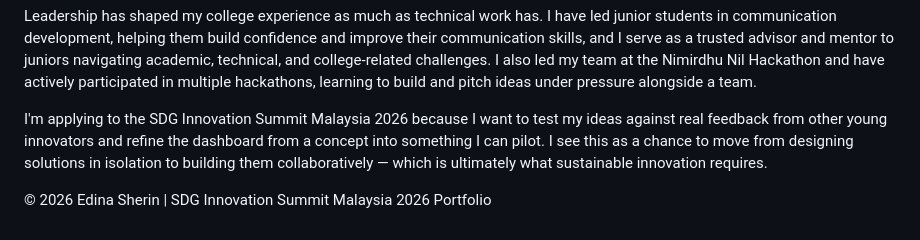
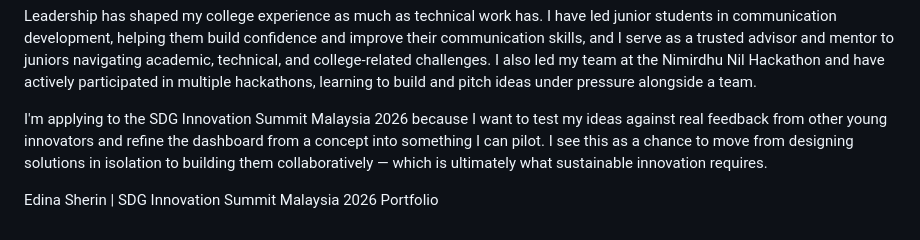
Before and after one commit to edinasherin-hue/edina-sdg-portfolio, a Markdown page: README.md, the part around the change. GitHub-like rendering.

Commit message:
Update footer in README.md
Removed copyright symbol from the footer of the README.

```diff
--- a/README.md
+++ b/README.md
@@ -105,4 +105,4 @@ Leadership has shaped my college experience as much as technical work has. I hav
 
 I'm applying to the SDG Innovation Summit Malaysia 2026 because I want to test my ideas against real feedback from other young innovators and refine the dashboard from a concept into something I can pilot. I see this as a chance to move from designing solutions in isolation to building them collaboratively — which is ultimately what sustainable innovation requires.
 
-© 2026 Edina Sherin | SDG Innovation Summit Malaysia 2026 Portfolio
+ Edina Sherin | SDG Innovation Summit Malaysia 2026 Portfolio
```
